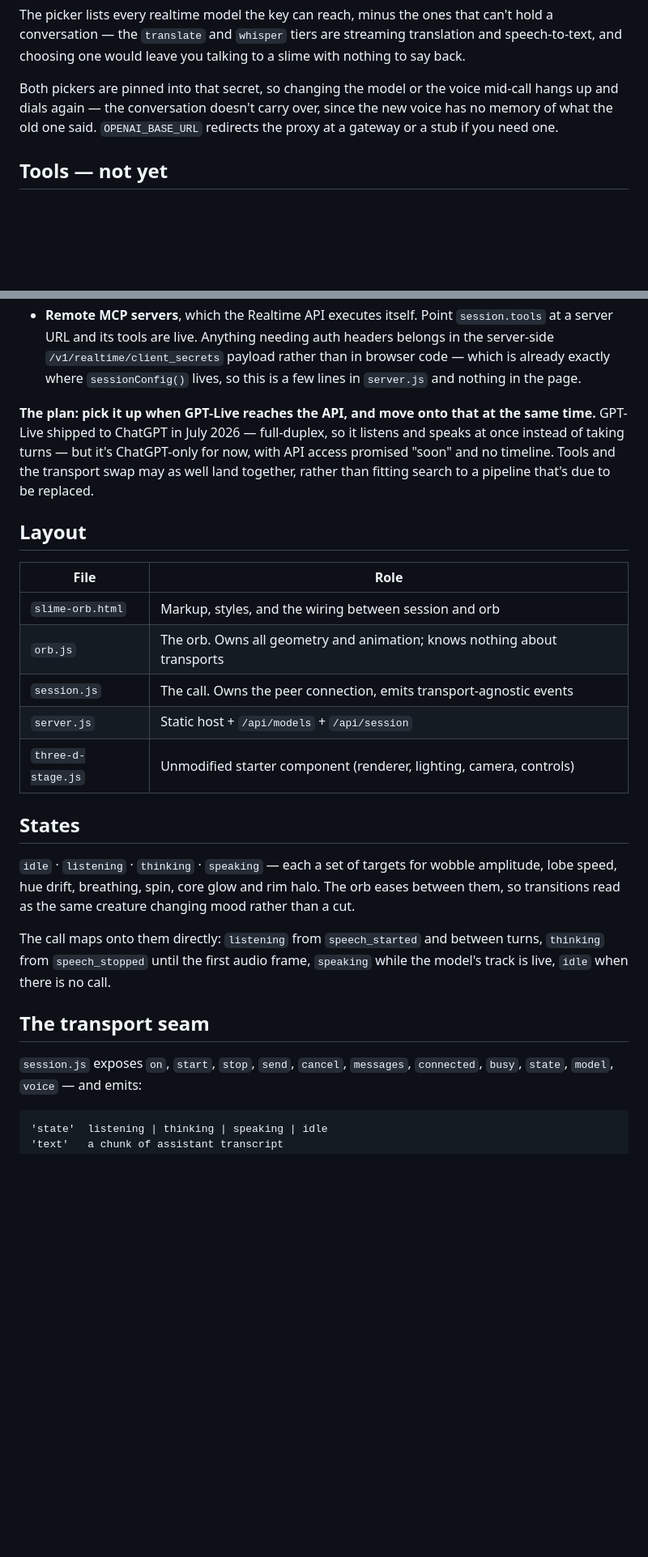
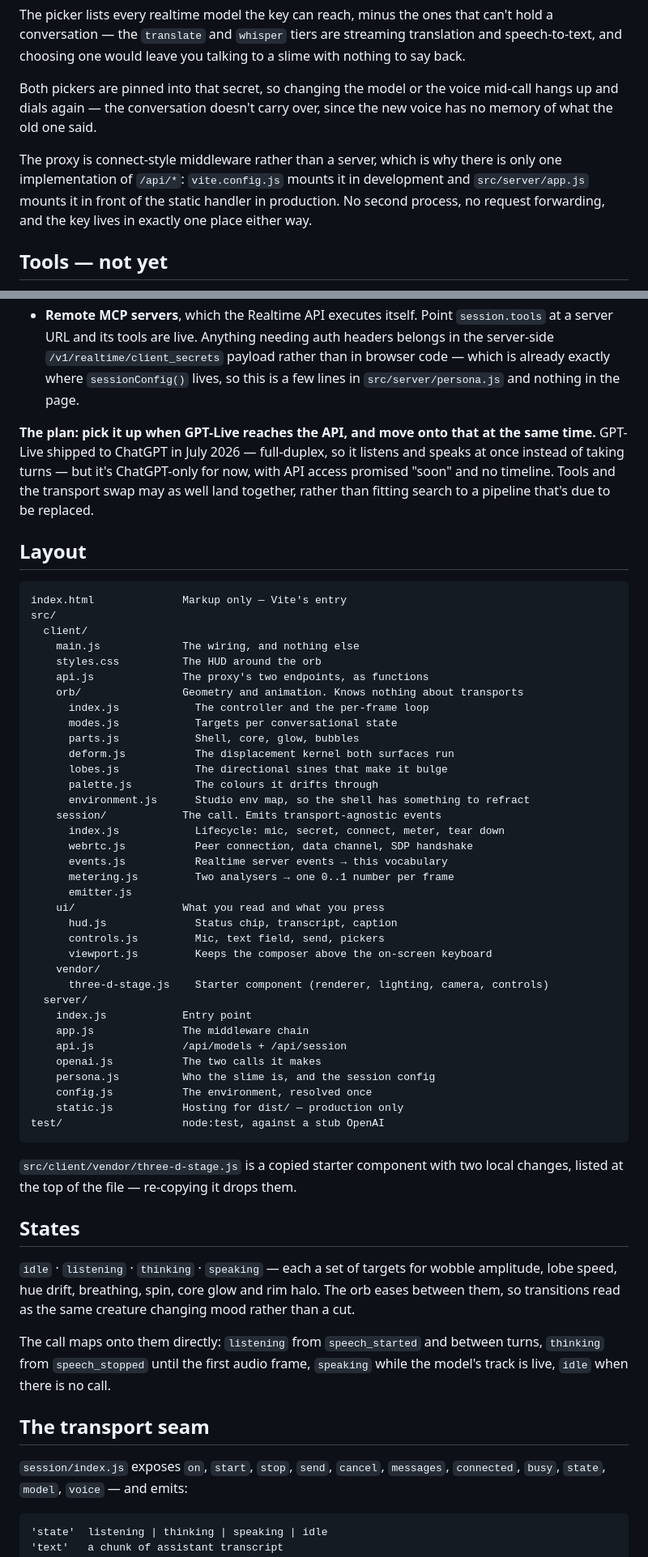
Before and after one commit to h1ddenpr0cess20/slimey, a Markdown page: README.md, 2 parts joined by grey strips. Shown at 81% size. Rendered like a GitHub page; blank space fills up the shorter version.

Commit message:
Rewrite the README for the new layout
npm install is required now that three comes from node_modules, there are
scripts worth listing, and the file table was a flat list of five files that no
longer exist.

Co-Authored-By: Claude Opus 5 <noreply@anthropic.com>

````diff
--- a/README.md
+++ b/README.md
@@ -54,8 +64,13 @@ slime with nothing to say back.
 
 Both pickers are pinned into that secret, so changing the model or the voice
 mid-call hangs up and dials again — the conversation doesn't carry over, since the
-new voice has no memory of what the old one said. `OPENAI_BASE_URL` redirects the
-proxy at a gateway or a stub if you need one.
+new voice has no memory of what the old one said.
+
+The proxy is connect-style middleware rather than a server, which is why there
+is only one implementation of `/api/*`: `vite.config.js` mounts it in
+development and `src/server/app.js` mounts it in front of the static handler in
+production. No second process, no request forwarding, and the key lives in
+exactly one place either way.
 
 ## Tools — not yet
 
@@ -73,7 +88,7 @@ both are cheap here:
   `session.tools` at a server URL and its tools are live. Anything needing auth
   headers belongs in the server-side `/v1/realtime/client_secrets` payload rather
   than in browser code — which is already exactly where `sessionConfig()` lives,
-  so this is a few lines in `server.js` and nothing in the page.
+  so this is a few lines in `src/server/persona.js` and nothing in the page.
 
 **The plan: pick it up when GPT-Live reaches the API, and move onto that at the
 same time.** GPT-Live shipped to ChatGPT in July 2026 — full-duplex, so it listens
@@ -84,13 +99,46 @@ replaced.
 
 ## Layout
 
-| File | Role |
-|---|---|
-| `slime-orb.html` | Markup, styles, and the wiring between session and orb |
-| `orb.js` | The orb. Owns all geometry and animation; knows nothing about transports |
-| `session.js` | The call. Owns the peer connection, emits transport-agnostic events |
-| `server.js` | Static host + `/api/models` + `/api/session` |
-| `three-d-stage.js` | Unmodified starter component (renderer, lighting, camera, controls) |
+```
+index.html              Markup only — Vite's entry
+src/
+  client/
+    main.js             The wiring, and nothing else
+    styles.css          The HUD around the orb
+    api.js              The proxy's two endpoints, as functions
+    orb/                Geometry and animation. Knows nothing about transports
+      index.js            The controller and the per-frame loop
+      modes.js            Targets per conversational state
+      parts.js            Shell, core, glow, bubbles
+      deform.js           The displacement kernel both surfaces run
+      lobes.js            The directional sines that make it bulge
+      palette.js          The colours it drifts through
+      environment.js      Studio env map, so the shell has something to refract
+    session/            The call. Emits transport-agnostic events
+      index.js            Lifecycle: mic, secret, connect, meter, tear down
+      webrtc.js           Peer connection, data channel, SDP handshake
+      events.js           Realtime server events → this vocabulary
+      metering.js         Two analysers → one 0..1 number per frame
+      emitter.js
+    ui/                 What you read and what you press
+      hud.js              Status chip, transcript, caption
+      controls.js         Mic, text field, send, pickers
+      viewport.js         Keeps the composer above the on-screen keyboard
+    vendor/
+      three-d-stage.js    Starter component (renderer, lighting, camera, controls)
+  server/
+    index.js            Entry point
+    app.js              The middleware chain
+    api.js              /api/models + /api/session
+    openai.js           The two calls it makes
+    persona.js          Who the slime is, and the session config
+    config.js           The environment, resolved once
+    static.js           Hosting for dist/ — production only
+test/                   node:test, against a stub OpenAI
+```
+
+`src/client/vendor/three-d-stage.js` is a copied starter component with two
+local changes, listed at the top of the file — re-copying it drops them.
 
 ## States
 
@@ -105,7 +153,7 @@ while the model's track is live, `idle` when there is no call.
 
 ## The transport seam
 
-`session.js` exposes `on`, `start`, `stop`, `send`, `cancel`, `messages`,
+`session/index.js` exposes `on`, `start`, `stop`, `send`, `cancel`, `messages`,
 `connected`, `busy`, `state`, `model`, `voice` — and emits:
 
 ```
````
Also changed, not shown: other parts of README.md (+22 -12 lines).
